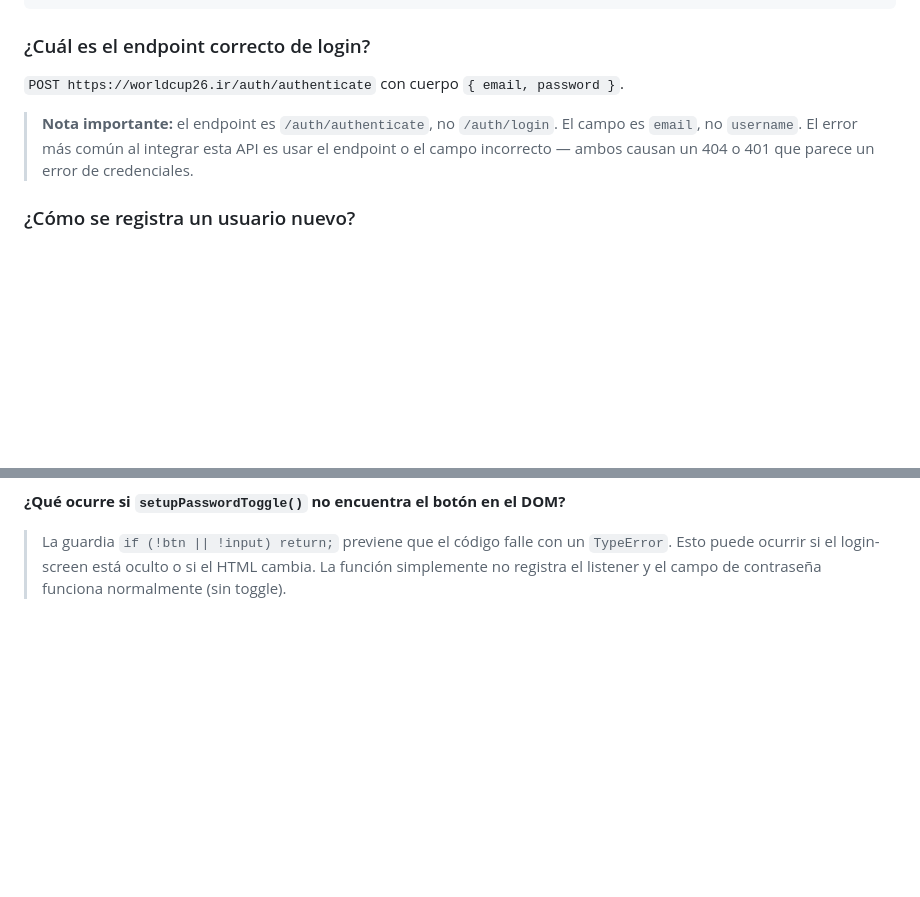
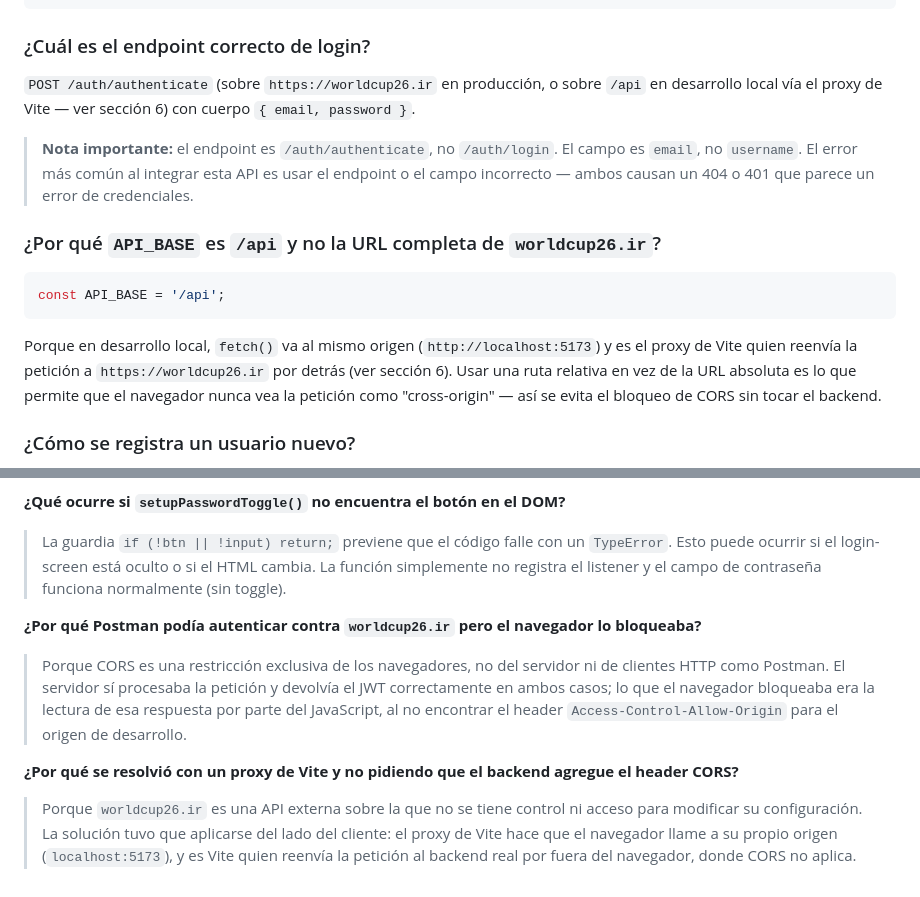
Before and after one commit to JoselynSegura/laboratorio-dos, a Markdown page: docs/estudio.md, 2 parts joined by grey strips. GitHub-like rendering; blank space fills up the shorter version.

````diff
--- a/docs/estudio.md
+++ b/docs/estudio.md
@@ -125,9 +125,17 @@ isAuthenticated()        // retorna true si existe un token guardado
 
 ### ¿Cuál es el endpoint correcto de login?
 
-`POST https://worldcup26.ir/auth/authenticate` con cuerpo `{ email, password }`.
+`POST /auth/authenticate` (sobre `https://worldcup26.ir` en producción, o sobre `/api` en desarrollo local vía el proxy de Vite — ver sección 6) con cuerpo `{ email, password }`.
 
 > **Nota importante:** el endpoint es `/auth/authenticate`, no `/auth/login`. El campo es `email`, no `username`. El error más común al integrar esta API es usar el endpoint o el campo incorrecto — ambos causan un 404 o 401 que parece un error de credenciales.
+
+### ¿Por qué `API_BASE` es `/api` y no la URL completa de `worldcup26.ir`?
+
+```javascript
+const API_BASE = '/api';
+```
+
+Porque en desarrollo local, `fetch()` va al mismo origen (`http://localhost:5173`) y es el proxy de Vite quien reenvía la petición a `https://worldcup26.ir` por detrás (ver sección 6). Usar una ruta relativa en vez de la URL absoluta es lo que permite que el navegador nunca vea la petición como "cross-origin" — así se evita el bloqueo de CORS sin tocar el backend.
 
 ### ¿Cómo se registra un usuario nuevo?
 
@@ -306,3 +349,9 @@ O usar una extensión como "Allow CORS" activada solo mientras se desarrolla.
 
 **¿Qué ocurre si `setupPasswordToggle()` no encuentra el botón en el DOM?**
 > La guardia `if (!btn || !input) return;` previene que el código falle con un `TypeError`. Esto puede ocurrir si el login-screen está oculto o si el HTML cambia. La función simplemente no registra el listener y el campo de contraseña funciona normalmente (sin toggle).
+
+**¿Por qué Postman podía autenticar contra `worldcup26.ir` pero el navegador lo bloqueaba?**
+> Porque CORS es una restricción exclusiva de los navegadores, no del servidor ni de clientes HTTP como Postman. El servidor sí procesaba la petición y devolvía el JWT correctamente en ambos casos; lo que el navegador bloqueaba era la lectura de esa respuesta por parte del JavaScript, al no encontrar el header `Access-Control-Allow-Origin` para el origen de desarrollo.
+
+**¿Por qué se resolvió con un proxy de Vite y no pidiendo que el backend agregue el header CORS?**
+> Porque `worldcup26.ir` es una API externa sobre la que no se tiene control ni acceso para modificar su configuración. La solución tuvo que aplicarse del lado del cliente: el proxy de Vite hace que el navegador llame a su propio origen (`localhost:5173`), y es Vite quien reenvía la petición al backend real por fuera del navegador, donde CORS no aplica.
````
Also changed, not shown: other parts of docs/estudio.md (+40 -5 lines).
